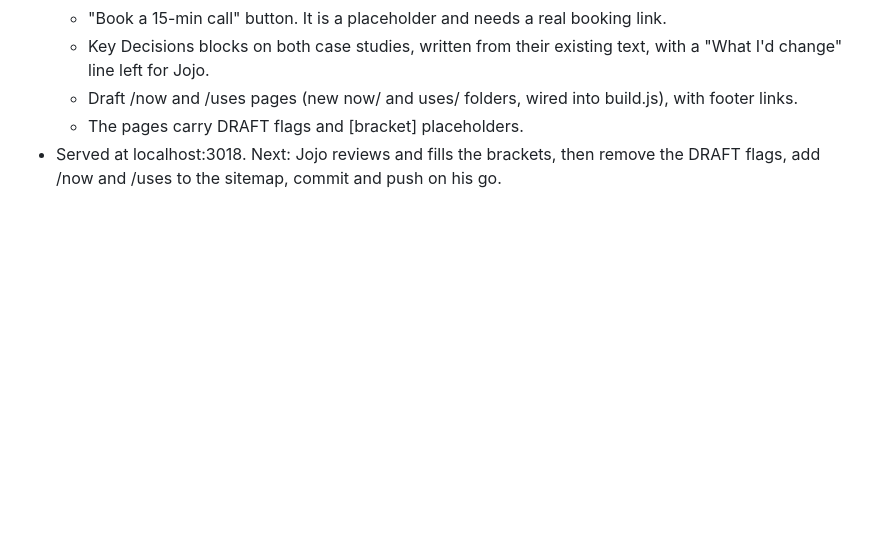
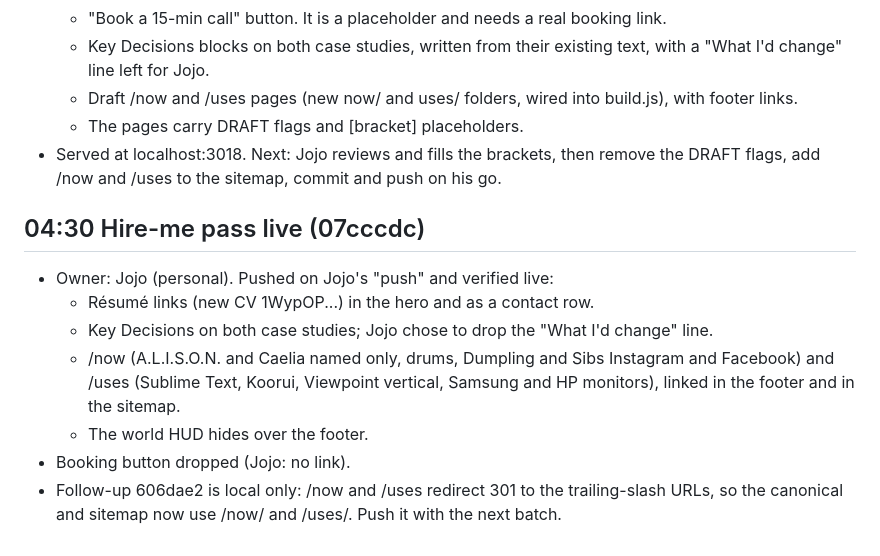
Before and after one commit to jonathantubay06/portfolio, a Markdown page: history/2026-10-29.md, the part around the change. Rendered like a GitHub page; blank space fills up the shorter version.

Commit message:
History: hire-me pass
Co-Authored-By: Claude Opus 5.5 <noreply@anthropic.com>

```diff
--- a/history/2026-10-29.md
+++ b/history/2026-10-29.md
@@ -54,3 +54,12 @@
   - Draft /now and /uses pages (new now/ and uses/ folders, wired into build.js), with footer links.
   - The pages carry DRAFT flags and [bracket] placeholders.
 - Served at localhost:3018. Next: Jojo reviews and fills the brackets, then remove the DRAFT flags, add /now and /uses to the sitemap, commit and push on his go.
+
+## 04:30 Hire-me pass live (07cccdc)
+- Owner: Jojo (personal). Pushed on Jojo's "push" and verified live:
+  - Résumé links (new CV 1WypOP...) in the hero and as a contact row.
+  - Key Decisions on both case studies; Jojo chose to drop the "What I'd change" line.
+  - /now (A.L.I.S.O.N. and Caelia named only, drums, Dumpling and Sibs Instagram and Facebook) and /uses (Sublime Text, Koorui, Viewpoint vertical, Samsung and HP monitors), linked in the footer and in the sitemap.
+  - The world HUD hides over the footer.
+- Booking button dropped (Jojo: no link).
+- Follow-up 606dae2 is local only: /now and /uses redirect 301 to the trailing-slash URLs, so the canonical and sitemap now use /now/ and /uses/. Push it with the next batch.
```
